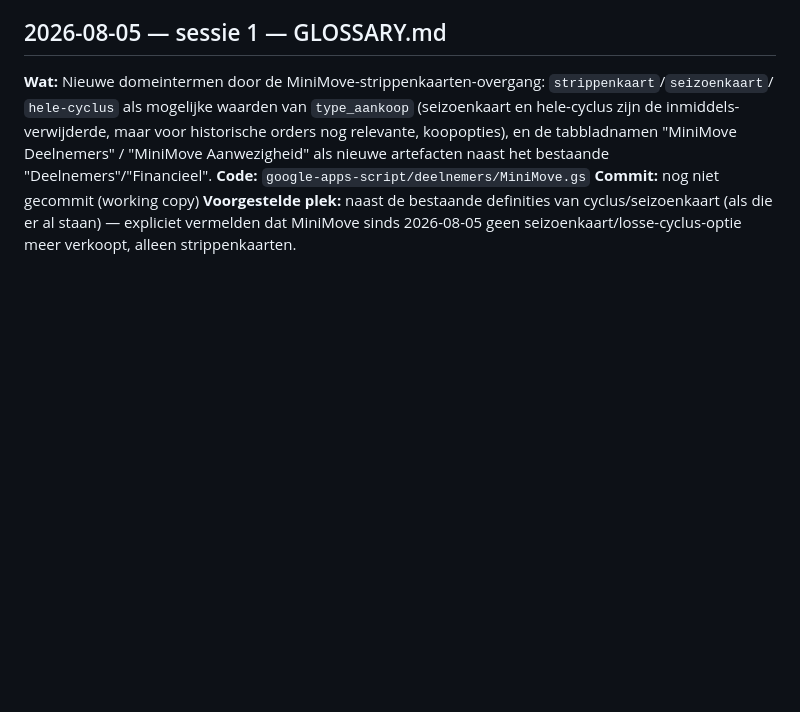
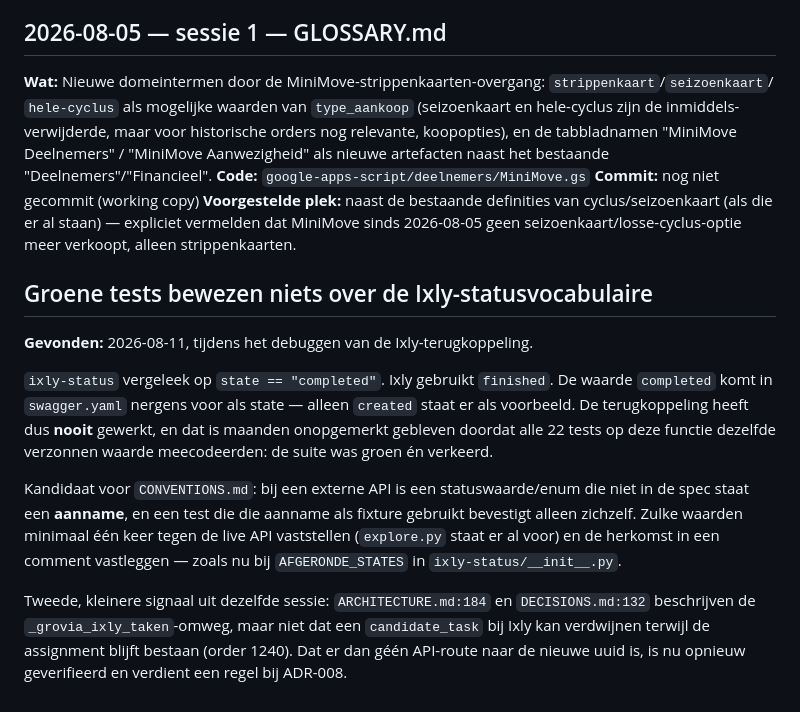
Before and after one commit to maxgreit/grovia, a Markdown page: docs/DOC-SIGNALS.md, the part around the change. Drawn GitHub-style; blank space fills up the shorter version.

Commit message:
docs: doc-signal over de nooit-geverifieerde Ixly-statusaanname
Co-Authored-By: Claude Opus 5 <noreply@anthropic.com>

```diff
--- a/docs/DOC-SIGNALS.md
+++ b/docs/DOC-SIGNALS.md
@@ -102,3 +102,22 @@ inmiddels-verwijderde, maar voor historische orders nog relevante, koopopties),
 **Voorgestelde plek:** naast de bestaande definities van cyclus/seizoenkaart (als die er al staan) —
 expliciet vermelden dat MiniMove sinds 2026-08-05 geen seizoenkaart/losse-cyclus-optie meer verkoopt,
 alleen strippenkaarten.
+
+## Groene tests bewezen niets over de Ixly-statusvocabulaire
+
+**Gevonden:** 2026-08-11, tijdens het debuggen van de Ixly-terugkoppeling.
+
+`ixly-status` vergeleek op `state == "completed"`. Ixly gebruikt `finished`. De waarde `completed`
+komt in `swagger.yaml` nergens voor als state — alleen `created` staat er als voorbeeld. De
+terugkoppeling heeft dus **nooit** gewerkt, en dat is maanden onopgemerkt gebleven doordat alle 22
+tests op deze functie dezelfde verzonnen waarde meecodeerden: de suite was groen én verkeerd.
+
+Kandidaat voor `CONVENTIONS.md`: bij een externe API is een statuswaarde/enum die niet in de spec
+staat een **aanname**, en een test die die aanname als fixture gebruikt bevestigt alleen zichzelf.
+Zulke waarden minimaal één keer tegen de live API vaststellen (`explore.py` staat er al voor) en de
+herkomst in een comment vastleggen — zoals nu bij `AFGERONDE_STATES` in `ixly-status/__init__.py`.
+
+Tweede, kleinere signaal uit dezelfde sessie: `ARCHITECTURE.md:184` en `DECISIONS.md:132` beschrijven
+de `_grovia_ixly_taken`-omweg, maar niet dat een `candidate_task` bij Ixly kan verdwijnen terwijl de
+assignment blijft bestaan (order 1240). Dat er dan géén API-route naar de nieuwe uuid is, is nu
+opnieuw geverifieerd en verdient een regel bij ADR-008.
```
